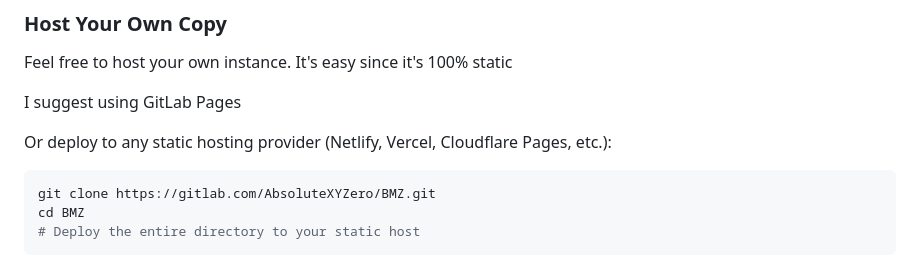
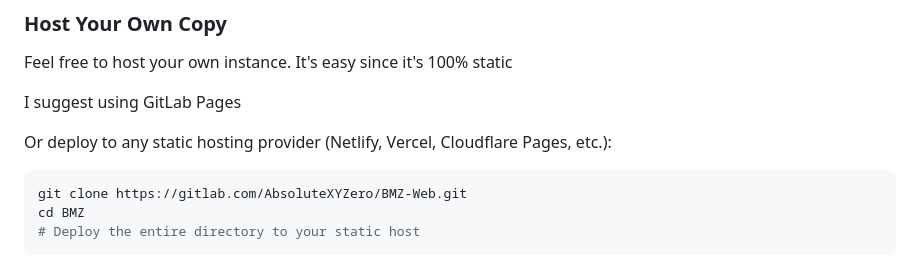
Before and after one commit to AbsoluteXYZero/Bookmark-Manager-Zero-Web, a Markdown page: README.md, the part around the change. Rendered like a GitHub page.

Commit message:
fixed link typo in readme

````diff
--- a/README.md
+++ b/README.md
@@ -167,7 +167,7 @@ I suggest using GitLab Pages
 Or deploy to any static hosting provider (Netlify, Vercel, Cloudflare Pages, etc.):
 
 ```bash
-git clone https://gitlab.com/AbsoluteXYZero/BMZ.git
+git clone https://gitlab.com/AbsoluteXYZero/BMZ-Web.git
 cd BMZ
 # Deploy the entire directory to your static host
 ```
````
